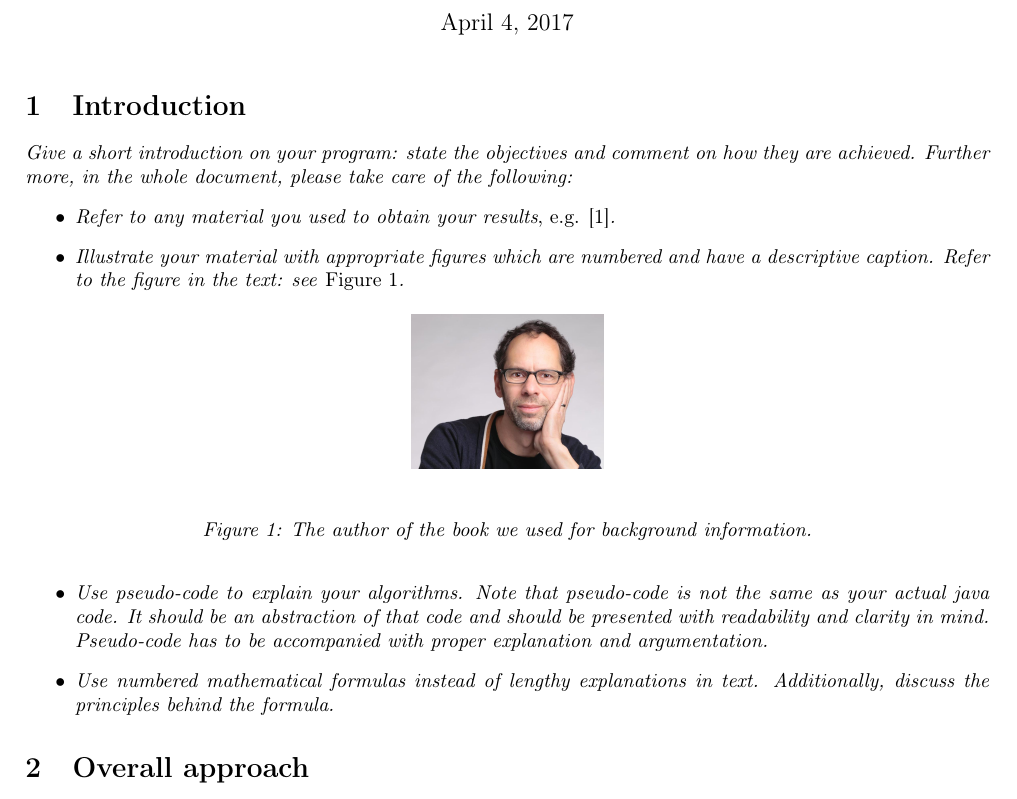
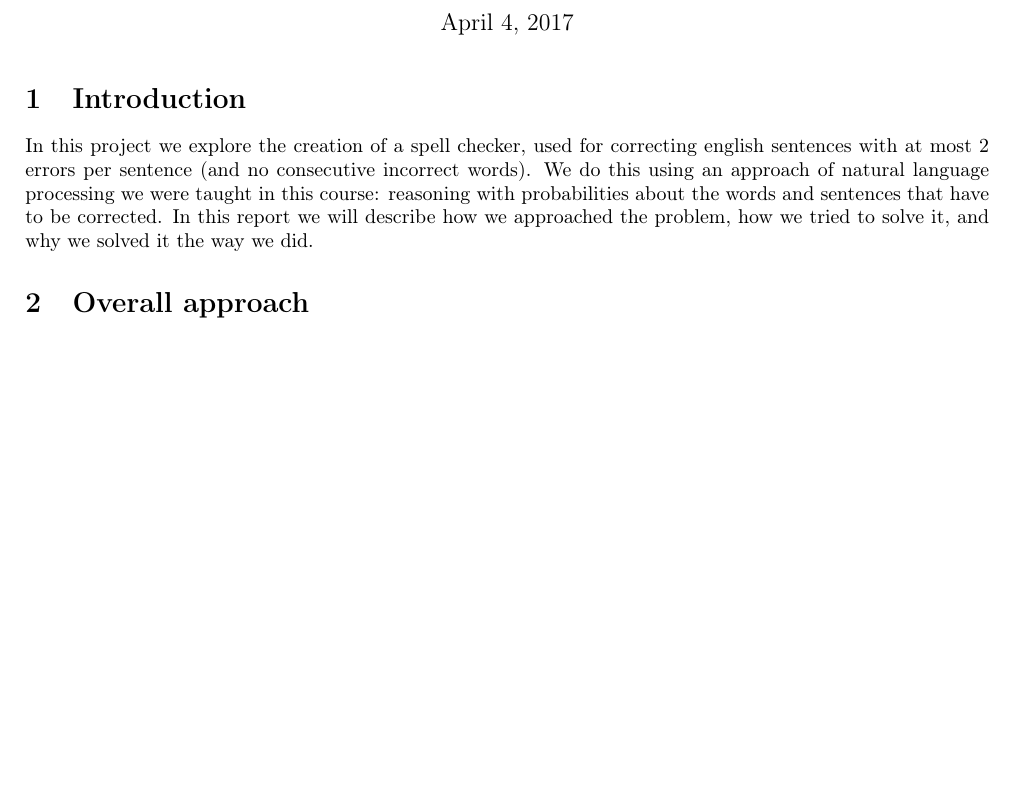
Before and after one commit to wildarch/spellchecker, a LaTeX document (template-report2.tex): part of page 1 of 2 before the commit and part of the page after it, cut so that both start at the same text, the shorter picture padded with empty space. Compiled offline with pdfLaTeX.

Commit message:
Report introduction

```diff
--- a/template-report2.tex
+++ b/template-report2.tex
@@ -27,32 +27,8 @@
 
 \section{Introduction}
 
-\emph{Give a short introduction on your program: state the objectives
-and comment on how they are achieved. Further more, in the whole document,
-please take care of the following:}
-\begin{itemize}
-\item \emph{Refer to any material you used to obtain your results}, e.g.
-\cite{Ertel:2011:IAI:1971988}\emph{.}
-\item \emph{Illustrate your material with appropriate figures which are
-numbered and have a descriptive caption. Refer to the figure in the
-text: see }Figure \ref{fig:DanJurafsky}\emph{.}
-\begin{figure}[bh]
-\begin{centering}
-\includegraphics[scale=0.1]{DanJurafsky}
-\par\end{centering}
-\emph{\caption{\label{fig:DanJurafsky}The author of the book we used for background
-information.}
-}
+In this project we explore the creation of a spell checker, used for correcting english sentences with at most 2 errors per sentence (and no consecutive incorrect words). We do this using an approach of natural language processing we were taught in this course: reasoning with probabilities about the words and sentences that have to be corrected. In this report we will describe how we approached the problem, how we tried to solve it, and why we solved it the way we did.
 
-\end{figure}
-\item \emph{Use pseudo-code to explain your algorithms. Note that pseudo-code
-is not the same as your actual java code. It should be an abstraction
-of that code and should be presented with readability and clarity
-in mind. Pseudo-code has to be accompanied with proper explanation
-and argumentation.}
-\item \emph{Use numbered mathematical formulas instead of lengthy explanations
-in text. Additionally, discuss the principles behind the formula.}
-\end{itemize}
 
 \section{Overall approach }
 
```
